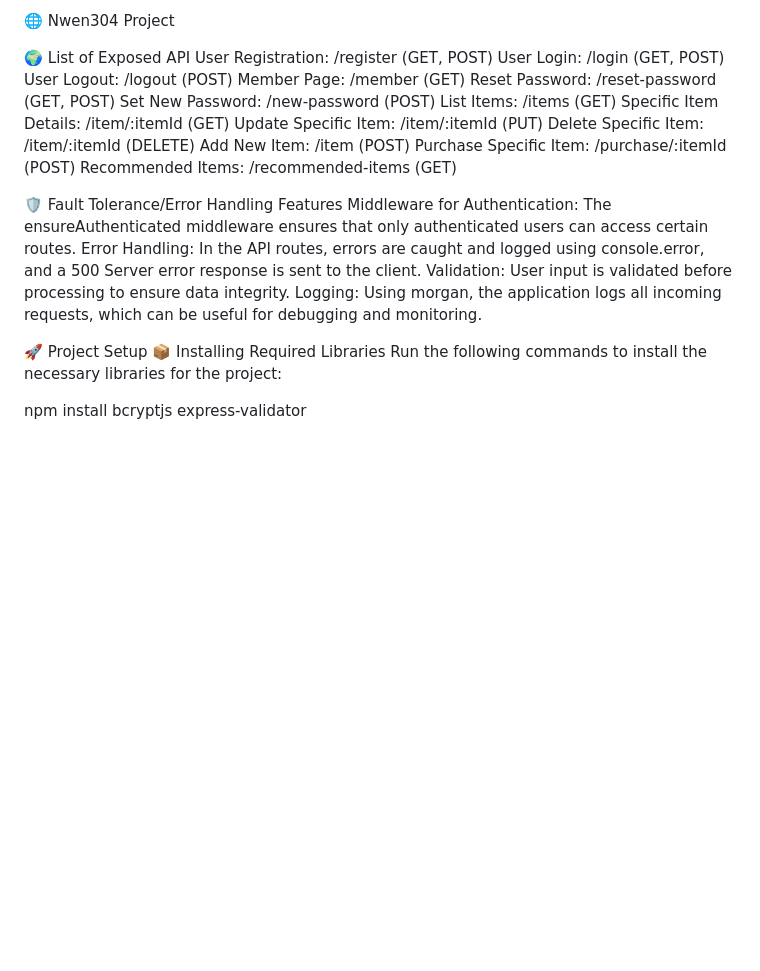
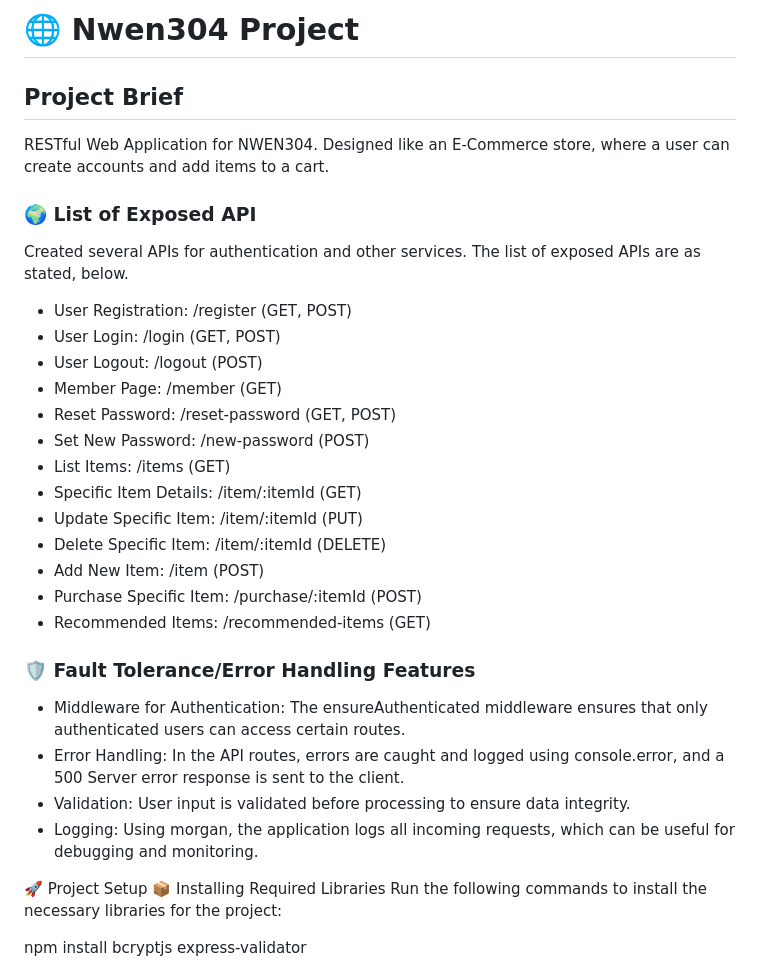
Before and after one commit to localbusdriver/nwen304-project, a Markdown page: README.md, the part around the change. Rendered like a GitHub page; blank space fills up the shorter version.

```diff
--- a/README.md
+++ b/README.md
@@ -1,25 +1,30 @@
-🌐 Nwen304 Project
+# 🌐 Nwen304 Project
 
-🌍 List of Exposed API
-User Registration: /register (GET, POST)
-User Login: /login (GET, POST)
-User Logout: /logout (POST)
-Member Page: /member (GET)
-Reset Password: /reset-password (GET, POST)
-Set New Password: /new-password (POST)
-List Items: /items (GET)
-Specific Item Details: /item/:itemId (GET)
-Update Specific Item: /item/:itemId (PUT)
-Delete Specific Item: /item/:itemId (DELETE)
-Add New Item: /item (POST)
-Purchase Specific Item: /purchase/:itemId (POST)
-Recommended Items: /recommended-items (GET)
+## Project Brief
+RESTful Web Application for NWEN304. Designed like an E-Commerce store, where a user can create accounts and add items to a cart.
 
-🛡️ Fault Tolerance/Error Handling Features
-Middleware for Authentication: The ensureAuthenticated middleware ensures that only authenticated users can access certain routes.
-Error Handling: In the API routes, errors are caught and logged using console.error, and a 500 Server error response is sent to the client.
-Validation: User input is validated before processing to ensure data integrity.
-Logging: Using morgan, the application logs all incoming requests, which can be useful for debugging and monitoring.
+### 🌍 List of Exposed API
+Created several APIs for authentication and other services. The list of exposed APIs are as stated, below.
+
+* User Registration: /register (GET, POST)
+* User Login: /login (GET, POST)
+* User Logout: /logout (POST)
+* Member Page: /member (GET)
+* Reset Password: /reset-password (GET, POST)
+* Set New Password: /new-password (POST)
+* List Items: /items (GET)
+* Specific Item Details: /item/:itemId (GET)
+* Update Specific Item: /item/:itemId (PUT)
+* Delete Specific Item: /item/:itemId (DELETE)
+* Add New Item: /item (POST)
+* Purchase Specific Item: /purchase/:itemId (POST)
+* Recommended Items: /recommended-items (GET)
+
+### 🛡️ Fault Tolerance/Error Handling Features
+* Middleware for Authentication: The ensureAuthenticated middleware ensures that only authenticated users can access certain routes.
+* Error Handling: In the API routes, errors are caught and logged using console.error, and a 500 Server error response is sent to the client.
+* Validation: User input is validated before processing to ensure data integrity.
+* Logging: Using morgan, the application logs all incoming requests, which can be useful for debugging and monitoring.
 
 
 🚀 Project Setup
```
